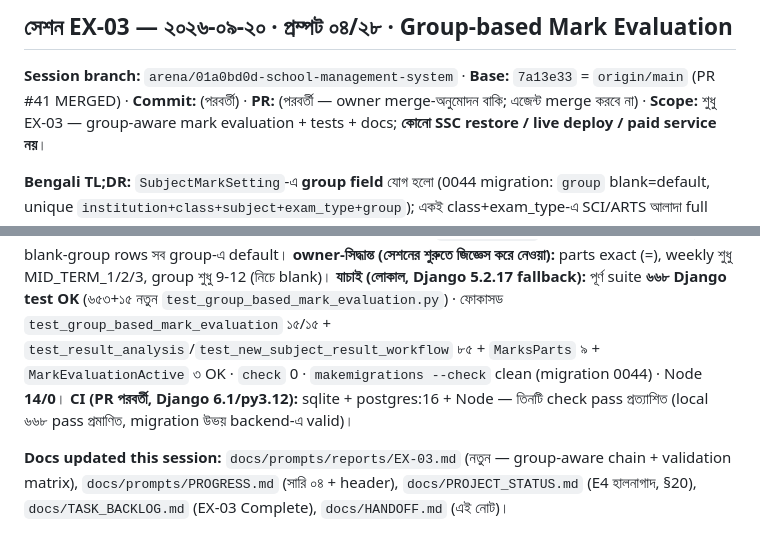
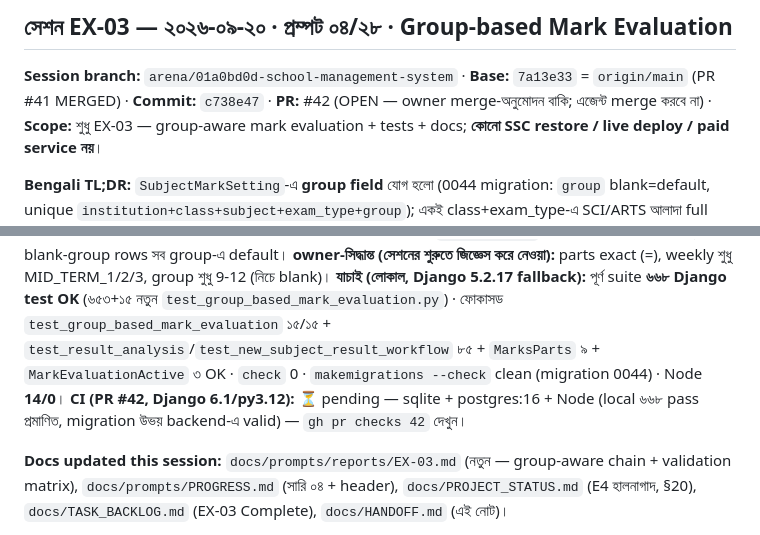
Before and after one commit to riazdzt2025-byte/school-management-system, a Markdown page: docs/HANDOFF.md, 2 parts joined by grey strips. Drawn GitHub-style.

```diff
--- a/docs/HANDOFF.md
+++ b/docs/HANDOFF.md
@@ -3,13 +3,13 @@
 ## সেশন EX-03 — ২০২৬-০৯-২০ · প্রম্পট ০৪/২৮ · Group-based Mark Evaluation
 
 **Session branch:** `arena/01a0bd0d-school-management-system` · **Base:** `7a13e33` = `origin/main` (PR #41 MERGED) ·
-**Commit:** (পরবর্তী) · **PR:** (পরবর্তী — owner merge-অনুমোদন বাকি; এজেন্ট merge করবে না) ·
+**Commit:** `c738e47` · **PR:** #42 (OPEN — owner merge-অনুমোদন বাকি; এজেন্ট merge করবে না) ·
 **Scope:** শুধু EX-03 — group-aware mark evaluation + tests + docs; **কোনো SSC restore / live deploy / paid service নয়**।
 
 **Bengali TL;DR:** `SubjectMarkSetting`-এ **group field** যোগ হলো (0044 migration: `group` blank=default, unique `institution+class+subject+exam_type+group`); একই class+exam_type-এ SCI/ARTS আলাদা full marks/parts/pass % এখন সম্ভব। Resolution chain এক ফাংশনে: **group-specific → blank-group → Subject defaults** (`get_subject_marks(..., group)` + `active_exam_subject_ids(..., group)` + `resolve_mark_setting`). Marks entry/import/result সব group-aware; mark_evaluation_settings UI-এ group selector + per-group listing, Save-এ validation (full>0, pass 0-100, parts exact sum, weekly MID-only, group rule <9 blank, duplicate) + স্পষ্ট error message + `record_audit`। Backward compat: পুরোনো blank-group rows সব group-এ default।
 **owner-সিদ্ধান্ত (সেশনের শুরুতে জিজ্ঞেস করে নেওয়া):** parts exact (=), weekly শুধু MID_TERM_1/2/3, group শুধু 9-12 (নিচে blank)।
 **যাচাই (লোকাল, Django 5.2.17 fallback):** পূর্ণ suite **৬৬৮ Django test OK** (৬৫৩+১৫ নতুন `test_group_based_mark_evaluation.py`) · ফোকাসড `test_group_based_mark_evaluation` ১৫/১৫ + `test_result_analysis`/`test_new_subject_result_workflow` ৮৫ + `MarksParts` ৯ + `MarkEvaluationActive` ৩ OK · `check` 0 · `makemigrations --check` clean (migration 0044) · Node **14/0**।
-**CI (PR পরবর্তী, Django 6.1/py3.12):** sqlite + postgres:16 + Node — তিনটি check pass প্রত্যাশিত (local ৬৬৮ pass প্রমাণিত, migration উভয় backend-এ valid)।
+**CI (PR #42, Django 6.1/py3.12):** ⏳ pending — sqlite + postgres:16 + Node (local ৬৬৮ pass প্রমাণিত, migration উভয় backend-এ valid) — `gh pr checks 42` দেখুন।
 
 **Docs updated this session:** `docs/prompts/reports/EX-03.md` (নতুন — group-aware chain + validation matrix), `docs/prompts/PROGRESS.md` (সারি ০৪ + header),
 `docs/PROJECT_STATUS.md` (E4 হালনাগাদ, §20), `docs/TASK_BACKLOG.md` (EX-03 Complete), `docs/HANDOFF.md` (এই নোট)।
```
Also changed, not shown: docs/prompts/PROGRESS.md (+2 -2 lines).
